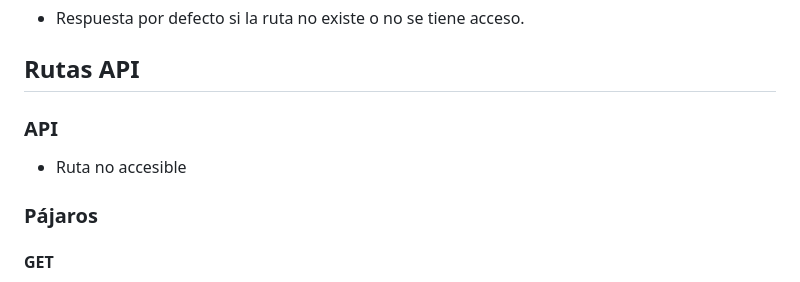
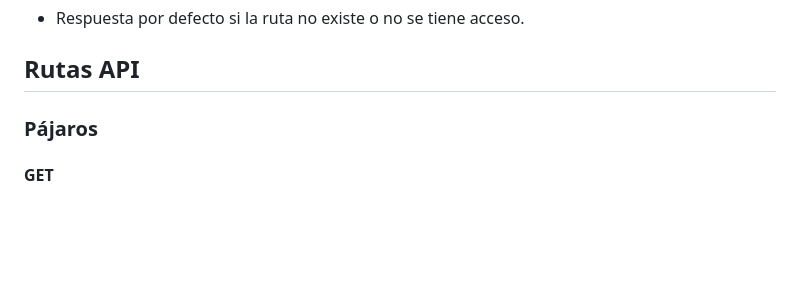
Before and after one commit to Fernandodg97/vueloamenazado.local, a Markdown page: README.md, the part around the change. Rendered like a GitHub page; blank space fills up the shorter version.

```diff
--- a/README.md
+++ b/README.md
@@ -97,10 +97,6 @@ Se creó un modelo de datos estructurado para almacenar la información obtenida
 - Respuesta por defecto si la ruta no existe o no se tiene acceso.
 
 ## Rutas API
-
-### API
-
-- Ruta no accesible
 
 ### Pájaros
 
```
